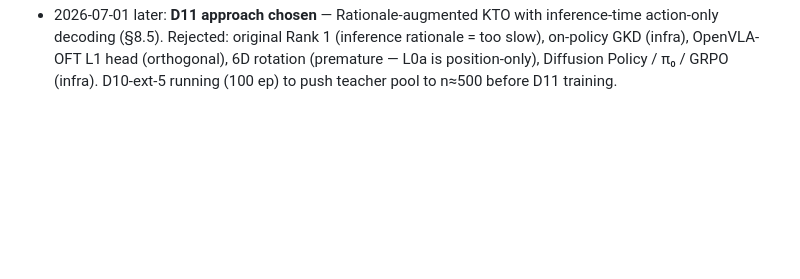
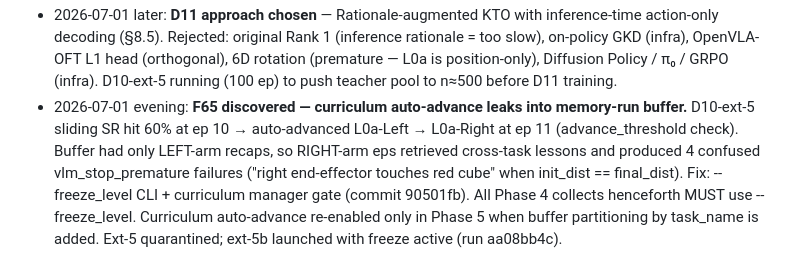
Before and after one commit to TPEmist/AionGenos, a Markdown page: docs/paper_notes.md, the part around the change. Drawn GitHub-style; blank space fills up the shorter version.

Commit message:
docs(paper): F65 curriculum-advance contamination + freeze policy

```diff
--- a/docs/paper_notes.md
+++ b/docs/paper_notes.md
@@ -447,3 +447,13 @@ Rank 1 proposal (which had student emit rationale at inference).
   L1 head (orthogonal), 6D rotation (premature — L0a is position-only),
   Diffusion Policy / π₀ / GRPO (infra). D10-ext-5 running (100 ep) to
   push teacher pool to n≈500 before D11 training.
+- 2026-07-01 evening: **F65 discovered — curriculum auto-advance leaks into
+  memory-run buffer.** D10-ext-5 sliding SR hit 60% at ep 10 → auto-advanced
+  L0a-Left → L0a-Right at ep 11 (advance_threshold check). Buffer had only
+  LEFT-arm recaps, so RIGHT-arm eps retrieved cross-task lessons and produced
+  4 confused vlm_stop_premature failures ("right end-effector touches red
+  cube" when init_dist == final_dist). Fix: --freeze_level CLI + curriculum
+  manager gate (commit 90501fb). All Phase 4 collects henceforth MUST use
+  --freeze_level. Curriculum auto-advance re-enabled only in Phase 5 when
+  buffer partitioning by task_name is added. Ext-5 quarantined; ext-5b
+  launched with freeze active (run aa08bb4c).
```
